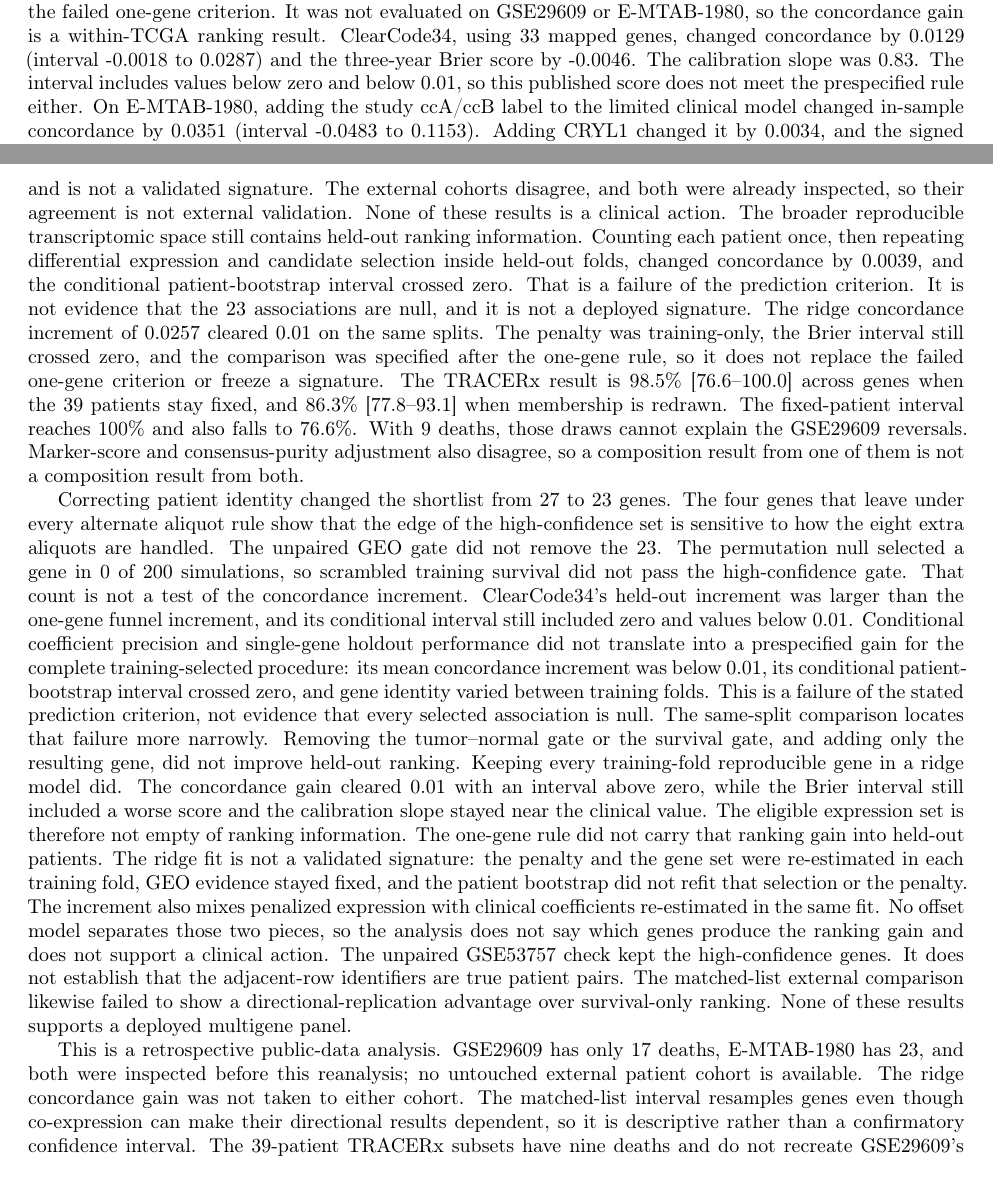
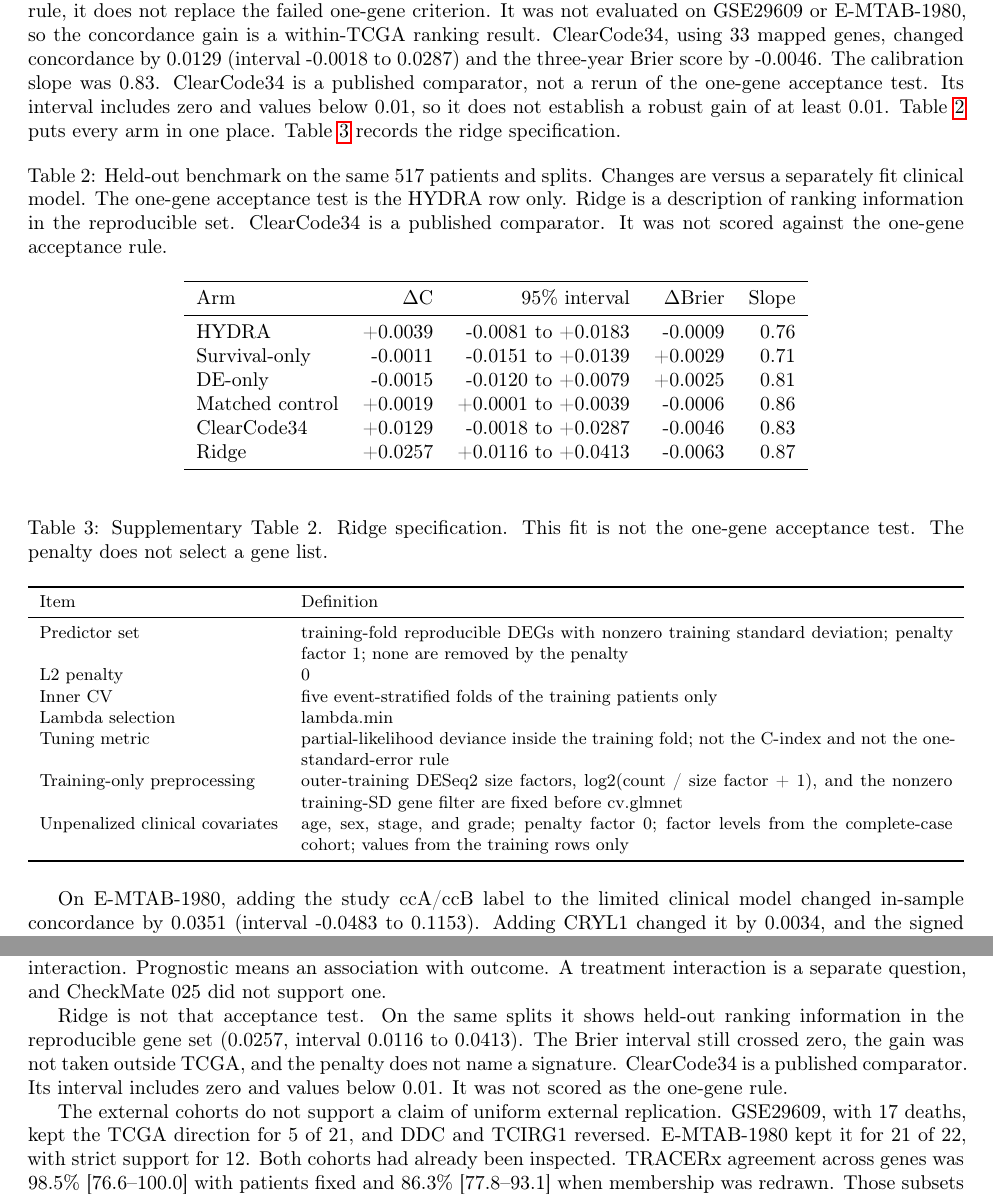
Before and after one commit to ArjunCodess/HYDRA-ccRCC, a LaTeX paper (paper/main.tex, which reads paper/benchmark_table.tex, paper/ridge_spec_table.tex): two parts of pages 9 and 15 of 17 before the commit and two parts of pages 10 and 12 of 17 after it, joined at a grey line, cut so that both start at the same text. Compiled offline with pdfLaTeX.

Commit message:
tighten the claims and tables

```diff
--- /dev/null
+++ b/paper/benchmark_table.tex
@@ -0,0 +1,17 @@
+\begin{table}[htbp]
+\centering
+\caption{Held-out benchmark on the same 517 patients and splits. Changes are versus a separately fit clinical model. The one-gene acceptance test is the HYDRA row only. Ridge is a description of ranking information in the reproducible set. ClearCode34 is a published comparator. It was not scored against the one-gene acceptance rule.}
+\label{tab:benchmark}
+\begin{tabular}{lrrrr}
+\toprule
+Arm & $\Delta$C & 95\% interval & $\Delta$Brier & Slope \\
+\midrule
+HYDRA & +0.0039 & -0.0081 to +0.0183 & -0.0009 & 0.76 \\
+Survival-only & -0.0011 & -0.0151 to +0.0139 & +0.0029 & 0.71 \\
+DE-only & -0.0015 & -0.0120 to +0.0079 & +0.0025 & 0.81 \\
+Matched control & +0.0019 & +0.0001 to +0.0039 & -0.0006 & 0.86 \\
+ClearCode34 & +0.0129 & -0.0018 to +0.0287 & -0.0046 & 0.83 \\
+Ridge & +0.0257 & +0.0116 to +0.0413 & -0.0063 & 0.87 \\
+\bottomrule
+\end{tabular}
+\end{table}
--- a/paper/main.tex
+++ b/paper/main.tex
@@ -101,7 +101,12 @@ The nested analysis selected no gene in \NestedNoGeneFolds\ of 50 training folds
 \caption{Concordance increment across ten complete outer-CV repeats. The dashed line marks the prespecified 0.01 threshold; the patient-bootstrap interval is reported in text.}
 \end{figure}
 
-On those splits, the benchmark HYDRA arm matched the primary selected gene in every fold and again changed concordance by \BenchHydraDelta\ (interval \BenchHydraCiLow\ to \BenchHydraCiHigh). Survival-only selection, which used \BenchSurvivalGenes\ genes, changed concordance by \BenchSurvivalDelta\ (interval \BenchSurvivalCiLow\ to \BenchSurvivalCiHigh). Differential-expression-only selection concentrated on \BenchDeGenes\ genes and changed concordance by \BenchDeDelta\ (interval \BenchDeCiLow\ to \BenchDeCiHigh). Both left the mean three-year Brier score worse than the clinical model. The expression-matched control, spread across \BenchControlGenes\ genes, changed concordance by \BenchControlDelta\ (interval \BenchControlCiLow\ to \BenchControlCiHigh). The interval sits above zero and remains well below 0.01, so a nonzero lower bound at this size is not a useful gain. Ridge regression kept the training-fold reproducible genes, on average \BenchRidgeGenes\ genes (range \BenchRidgeGenesMin\ to \BenchRidgeGenesMax). Concordance rose by \BenchRidgeDelta\ (interval \BenchRidgeCiLow\ to \BenchRidgeCiHigh), clearing the 0.01 line. The mean Brier difference was \BenchRidgeBrier\ (interval \BenchRidgeBrierCiLow\ to \BenchRidgeBrierCiHigh), so the probability-score improvement is not stable under patient resampling. Calibration slopes were \BenchClinicalSlope\ for the clinical model, \BenchHydraSlope\ after the single HYDRA gene, and \BenchRidgeSlope\ after the ridge model. The eligible set therefore carried held-out ranking information that none of the one-gene rules captured. The increment compares the joint ridge predictor with a separately fit clinical model. It does not partial out the change in the clinical coefficients, and the penalty does not identify which genes carry the gain. Size factors, the log expression, the nonzero training-SD filter, and $\lambda$ were all taken from the outer training fold. The ridge arm is not a validated signature. Because the comparison was specified after the one-gene rule, it does not replace the failed one-gene criterion. It was not evaluated on GSE29609 or E-MTAB-1980, so the concordance gain is a within-TCGA ranking result. ClearCode34, using \ClearcodeGenes\ mapped genes, changed concordance by \ClearcodeDelta\ (interval \ClearcodeCiLow\ to \ClearcodeCiHigh) and the three-year Brier score by \ClearcodeBrier. The calibration slope was \ClearcodeSlope. The interval includes values below zero and below 0.01, so this published score does not meet the prespecified rule either. On E-MTAB-1980, adding the study ccA/ccB label to the limited clinical model changed in-sample concordance by \EmSubtypeDelta\ (interval \EmSubtypeCiLow\ to \EmSubtypeCiHigh). Adding CRYL1 changed it by \EmTopDelta, and the signed panel of \EmPanelGenes\ mapped genes changed it by \EmPanelDelta. Those intervals include zero. The cohort has 23 deaths and was previously inspected.
+On those splits, the benchmark HYDRA arm matched the primary selected gene in every fold and again changed concordance by \BenchHydraDelta\ (interval \BenchHydraCiLow\ to \BenchHydraCiHigh). Survival-only selection, which used \BenchSurvivalGenes\ genes, changed concordance by \BenchSurvivalDelta\ (interval \BenchSurvivalCiLow\ to \BenchSurvivalCiHigh). Differential-expression-only selection concentrated on \BenchDeGenes\ genes and changed concordance by \BenchDeDelta\ (interval \BenchDeCiLow\ to \BenchDeCiHigh). Both left the mean three-year Brier score worse than the clinical model. The expression-matched control, spread across \BenchControlGenes\ genes, changed concordance by \BenchControlDelta\ (interval \BenchControlCiLow\ to \BenchControlCiHigh). The interval sits above zero and remains well below 0.01, so a nonzero lower bound at this size is not a useful gain. Ridge regression kept the training-fold reproducible genes, on average \BenchRidgeGenes\ genes (range \BenchRidgeGenesMin\ to \BenchRidgeGenesMax). Concordance rose by \BenchRidgeDelta\ (interval \BenchRidgeCiLow\ to \BenchRidgeCiHigh), clearing the 0.01 line. The mean Brier difference was \BenchRidgeBrier\ (interval \BenchRidgeBrierCiLow\ to \BenchRidgeBrierCiHigh), so the probability-score improvement is not stable under patient resampling. Calibration slopes were \BenchClinicalSlope\ for the clinical model, \BenchHydraSlope\ after the single HYDRA gene, and \BenchRidgeSlope\ after the ridge model. The eligible set therefore carried held-out ranking information that none of the one-gene rules captured. The increment compares the joint ridge predictor with a separately fit clinical model. It does not partial out the change in the clinical coefficients, and the penalty does not identify which genes carry the gain. Size factors, the log expression, the nonzero training-SD filter, and $\lambda$ were all taken from the outer training fold. The ridge arm is not a validated signature. Because the comparison was specified after the one-gene rule, it does not replace the failed one-gene criterion. It was not evaluated on GSE29609 or E-MTAB-1980, so the concordance gain is a within-TCGA ranking result. ClearCode34, using \ClearcodeGenes\ mapped genes, changed concordance by \ClearcodeDelta\ (interval \ClearcodeCiLow\ to \ClearcodeCiHigh) and the three-year Brier score by \ClearcodeBrier. The calibration slope was \ClearcodeSlope. ClearCode34 is a published comparator, not a rerun of the one-gene acceptance test. Its interval includes zero and values below 0.01, so it does not establish a robust gain of at least 0.01. Table~\ref{tab:benchmark} puts every arm in one place. Table~\ref{tab:ridge} records the ridge specification.
+
+\input{benchmark_table.tex}
+\input{ridge_spec_table.tex}
+
+On E-MTAB-1980, adding the study ccA/ccB label to the limited clinical model changed in-sample concordance by \EmSubtypeDelta\ (interval \EmSubtypeCiLow\ to \EmSubtypeCiHigh). Adding CRYL1 changed it by \EmTopDelta, and the signed panel of \EmPanelGenes\ mapped genes changed it by \EmPanelDelta. Those intervals include zero. The cohort has 23 deaths and was previously inspected.
 
 \begin{figure}[htbp]
 \centering\includegraphics[width=\linewidth]{../results/figures/nested_selection_benchmark.png}
@@ -148,11 +153,13 @@ TRACERx linked \TracerxRegions\ primary regions from \TracerxPatients\ patients,
 The CheckMate 025 RNA subset included \CheckmatePatients\ patients (\CheckmateNivolumab\ nivolumab and \CheckmateEverolimus\ everolimus); all \CheckmateCandidates\ candidates were assessed. No expression-by-treatment interaction survived FDR correction for overall or progression-free survival in either the randomized or limited-adjustment model. Nominal interactions remain exploratory and do not establish treatment selection.
 
 \section{Discussion and limitations}
-Four statements cover the audit. The one-gene rule failed: concordance changed by \NestedDelta, the conditional interval crossed zero, and the increment stayed below 0.01. Ridge ranks patients inside these TCGA splits and is not a validated signature. The external cohorts disagree, and both were already inspected, so their agreement is not external validation. None of these results is a clinical action. The broader reproducible transcriptomic space still contains held-out ranking information. Counting each patient once, then repeating differential expression and candidate selection inside held-out folds, changed concordance by \NestedDelta, and the conditional patient-bootstrap interval crossed zero. That is a failure of the prediction criterion. It is not evidence that the \HighGenes\ associations are null, and it is not a deployed signature. The ridge concordance increment of \BenchRidgeDelta\ cleared 0.01 on the same splits. The penalty was training-only, the Brier interval still crossed zero, and the comparison was specified after the one-gene rule, so it does not replace the failed one-gene criterion or freeze a signature. The TRACERx result is \TracerxFixedMedian\% [\TracerxFixedIqrLow--\TracerxFixedIqrHigh] across genes when the \TracerxSubsetPatients\ patients stay fixed, and \TracerxChangingMedian\% [\TracerxChangingIqrLow--\TracerxChangingIqrHigh] when membership is redrawn. The fixed-patient interval reaches 100\% and also falls to \TracerxFixedIqrLow\%. With \TracerxSubsetEvents\ deaths, those draws cannot explain the GSE29609 reversals. Marker-score and consensus-purity adjustment also disagree, so a composition result from one of them is not a composition result from both.
+The one-gene acceptance test failed. The point estimate is \NestedDelta. The patient-bootstrap interval, conditional on the saved predictions, runs from \NestedCiLow\ to \NestedCiHigh: it crosses zero, and its upper end is above 0.01, but the estimate itself is not. That failure does not make the \HighGenes\ associations null. Labels stay in this order: a candidate prognostic association, then external agreement, then held-out discrimination, then a treatment interaction. Prognostic means an association with outcome. A treatment interaction is a separate question, and CheckMate 025 did not support one.
 
-Correcting patient identity changed the shortlist from 27 to \HighGenes\ genes. The four genes that leave under every alternate aliquot rule show that the edge of the high-confidence set is sensitive to how the eight extra aliquots are handled. The unpaired GEO gate did not remove the 23. The permutation null selected a gene in \PermSelected\ of 200 simulations, so scrambled training survival did not pass the high-confidence gate. That count is not a test of the concordance increment. ClearCode34's held-out increment was larger than the one-gene funnel increment, and its conditional interval still included zero and values below 0.01. Conditional coefficient precision and single-gene holdout performance did not translate into a prespecified gain for the complete training-selected procedure: its mean concordance increment was below 0.01, its conditional patient-bootstrap interval crossed zero, and gene identity varied between training folds. This is a failure of the stated prediction criterion, not evidence that every selected association is null. The same-split comparison locates that failure more narrowly. Removing the tumor--normal gate or the survival gate, and adding only the resulting gene, did not improve held-out ranking. Keeping every training-fold reproducible gene in a ridge model did. The concordance gain cleared 0.01 with an interval above zero, while the Brier interval still included a worse score and the calibration slope stayed near the clinical value. The eligible expression set is therefore not empty of ranking information. The one-gene rule did not carry that ranking gain into held-out patients. The ridge fit is not a validated signature: the penalty and the gene set were re-estimated in each training fold, GEO evidence stayed fixed, and the patient bootstrap did not refit that selection or the penalty. The increment also mixes penalized expression with clinical coefficients re-estimated in the same fit. No offset model separates those two pieces, so the analysis does not say which genes produce the ranking gain and does not support a clinical action. The unpaired GSE53757 check kept the high-confidence genes. It does not establish that the adjacent-row identifiers are true patient pairs. The matched-list external comparison likewise failed to show a directional-replication advantage over survival-only ranking. None of these results supports a deployed multigene panel.
+Ridge is not that acceptance test. On the same splits it shows held-out ranking information in the reproducible gene set (\BenchRidgeDelta, interval \BenchRidgeCiLow\ to \BenchRidgeCiHigh). The Brier interval still crossed zero, the gain was not taken outside TCGA, and the penalty does not name a signature. ClearCode34 is a published comparator. Its interval includes zero and values below 0.01. It was not scored as the one-gene rule.
 
-This is a retrospective public-data analysis. GSE29609 has only 17 deaths, E-MTAB-1980 has 23, and both were inspected before this reanalysis; no untouched external patient cohort is available. The ridge concordance gain was not taken to either cohort. The matched-list interval resamples genes even though co-expression can make their directional results dependent, so it is descriptive rather than a confirmatory confidence interval. The 39-patient TRACERx subsets have nine deaths and do not recreate GSE29609's platform or case mix. Consensus purity and bulk marker scores are imperfect composition measures; HPA profiles normal tissue, and tumor single-cell, protein, and functional validation are unavailable. The post hoc CheckMate 025 RNA subset and everolimus comparator do not support a treatment-selection claim. RNA associations cannot establish a mechanism or therapeutic target.
+The external cohorts do not support a claim of uniform external replication. GSE29609, with \GseEvents\ deaths, kept the TCGA direction for \GseSame\ of \GseMapped, and DDC and TCIRG1 reversed. E-MTAB-1980 kept it for \EmSame\ of \EmMapped, with strict support for \EmStrict. Both cohorts had already been inspected. TRACERx agreement across genes was \TracerxFixedMedian\% [\TracerxFixedIqrLow--\TracerxFixedIqrHigh] with patients fixed and \TracerxChangingMedian\% [\TracerxChangingIqrLow--\TracerxChangingIqrHigh] when membership was redrawn. Those subsets have \TracerxSubsetEvents\ deaths. Marker scores and consensus purity disagree. The aliquot edge is \AliquotDrop, \AliquotFirst, and \AliquotSum\ under the three alternate rules, against \HighGenes\ for the deepest library. GRAMD1A, IFFO1, LTB4R, and RBM47 leave under every alternate rule. The unpaired GSE53757 gate kept \UnpairedHigh\ of \HighGenes\ genes (Jaccard \UnpairedJaccard) and does not prove that adjacent rows are patient pairs. None of this is a clinical action.
+
+This is a retrospective public-data analysis, and no untouched external cohort is available. The matched-list interval resamples genes whose results can be dependent, so it is descriptive. Consensus purity and marker scores are imperfect composition measures. Human Protein Atlas profiles describe normal tissue. RNA associations do not establish a mechanism or a therapeutic target.
 
 \section*{Data and reproducibility}
 Public source identifiers, the pinned TRACERx commit, cached-input hashes, and package versions are recorded in the repository. The original retrieval dates for cached inputs are unknown. Core result counts and estimates are generated from result tables by \path{analysis/25_paper_numbers.R} into \path{paper/results_macros.tex}; the pipeline and PDF build are separate reproducible commands. This manuscript is an internal AI-assisted development draft for independent verification before submission.
--- /dev/null
+++ b/paper/ridge_spec_table.tex
@@ -0,0 +1,20 @@
+\begin{table}[htbp]
+\centering
+\small
+\caption{Supplementary Table 2. Ridge specification. This fit is not the one-gene acceptance test. The penalty does not select a gene list.}
+\label{tab:ridge}
+\resizebox{\linewidth}{!}{%
+\begin{tabular}{lp{0.72\linewidth}}
+\toprule
+Item & Definition \\
+\midrule
+Predictor set & training-fold reproducible DEGs with nonzero training standard deviation; penalty factor 1; none are removed by the penalty \\
+L2 penalty & 0 \\
+Inner CV & five event-stratified folds of the training patients only \\
+Lambda selection & lambda.min \\
+Tuning metric & partial-likelihood deviance inside the training fold; not the C-index and not the one-standard-error rule \\
+Training-only preprocessing & outer-training DESeq2 size factors, log2(count / size factor + 1), and the nonzero training-SD gene filter are fixed before cv.glmnet \\
+Unpenalized clinical covariates & age, sex, stage, and grade; penalty factor 0; factor levels from the complete-case cohort; values from the training rows only \\
+\bottomrule
+\end{tabular}}
+\end{table}
```
Also changed, not shown: paper/evidence_matrix.tex (+1 -1 lines), README.md, results/figures/gse53757_pairing_sensitivity.png, paper/main.tex (10 more changed lines), 2 other files.
